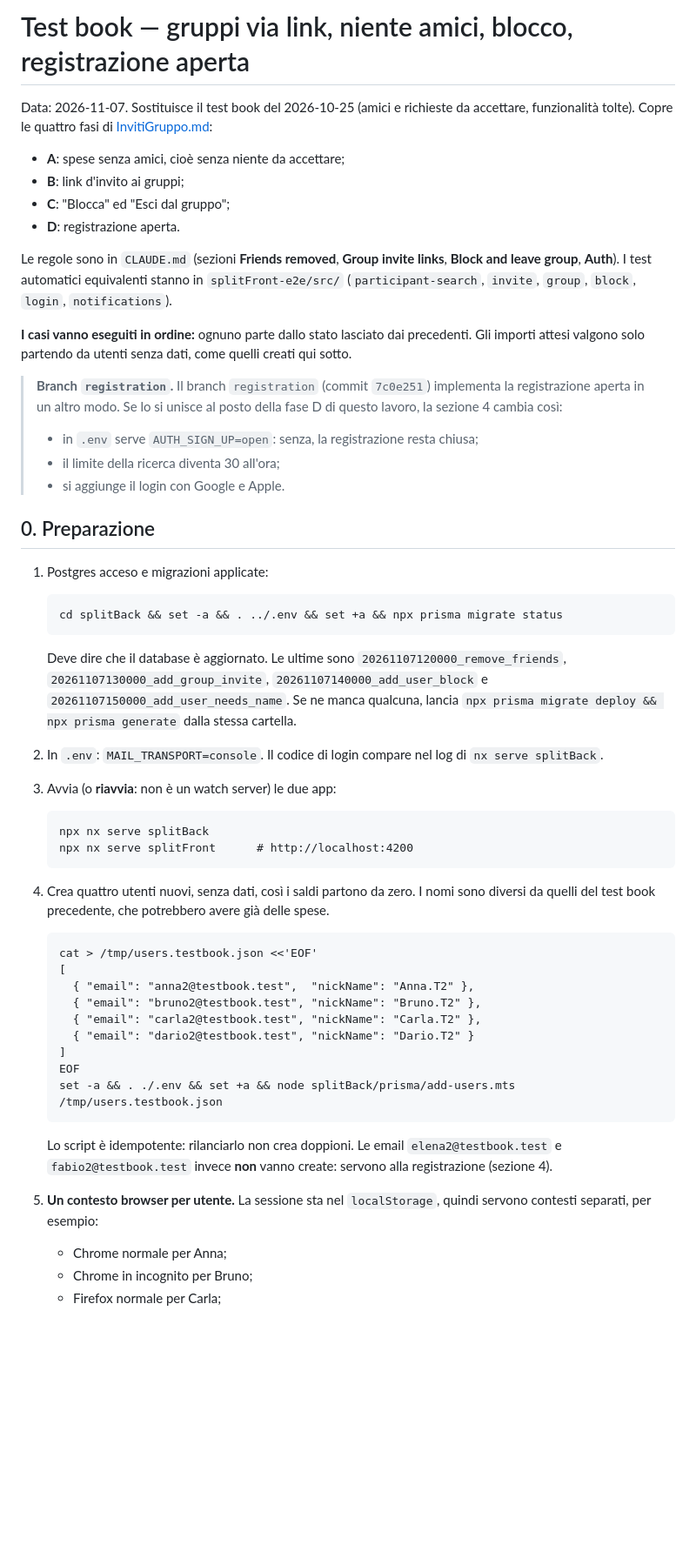
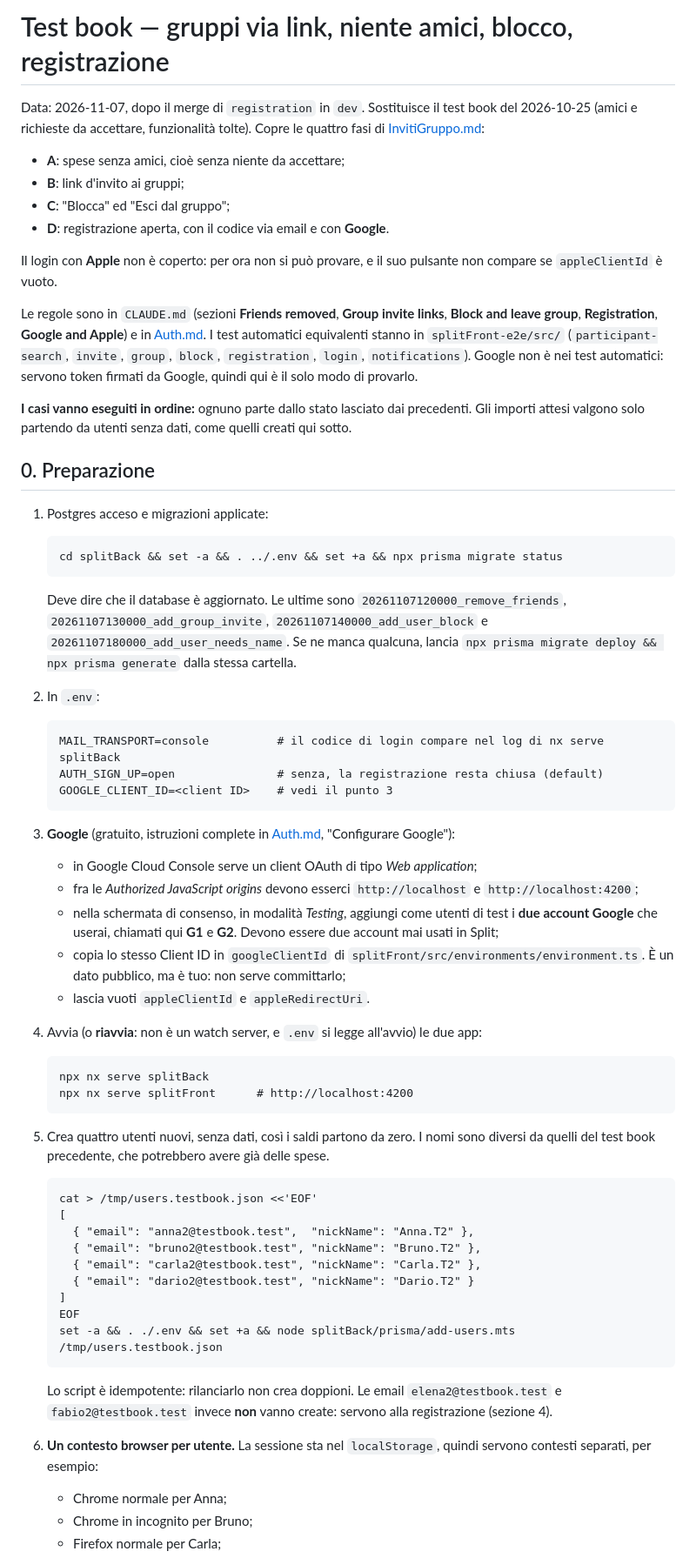
Before and after one commit to davideyoga/split, a Markdown page: doc/TestBook.md, the part around one of its changes. Shown at 87% size. GitHub-like rendering; blank space fills up the shorter version.

````diff
--- a/doc/TestBook.md
+++ b/doc/TestBook.md
@@ -1,20 +1,17 @@
-# Test book — gruppi via link, niente amici, blocco, registrazione aperta
+# Test book — gruppi via link, niente amici, blocco, registrazione
 
-Data: 2026-11-07. Sostituisce il test book del 2026-10-25 (amici e richieste da accettare, funzionalità tolte). Copre le quattro fasi di [InvitiGruppo.md](InvitiGruppo.md):
+Data: 2026-11-07, dopo il merge di `registration` in `dev`. Sostituisce il test book del 2026-10-25 (amici e richieste da accettare, funzionalità tolte). Copre le quattro fasi di [InvitiGruppo.md](InvitiGruppo.md):
 
 - **A**: spese senza amici, cioè senza niente da accettare;
 - **B**: link d'invito ai gruppi;
 - **C**: "Blocca" ed "Esci dal gruppo";
-- **D**: registrazione aperta.
+- **D**: registrazione aperta, con il codice via email e con **Google**.
 
-Le regole sono in `CLAUDE.md` (sezioni **Friends removed**, **Group invite links**, **Block and leave group**, **Auth**). I test automatici equivalenti stanno in `splitFront-e2e/src/` (`participant-search`, `invite`, `group`, `block`, `login`, `notifications`).
+Il login con **Apple** non è coperto: per ora non si può provare, e il suo pulsante non compare se `appleClientId` è vuoto.
+
+Le regole sono in `CLAUDE.md` (sezioni **Friends removed**, **Group invite links**, **Block and leave group**, **Registration**, **Google and Apple**) e in [Auth.md](Auth.md). I test automatici equivalenti stanno in `splitFront-e2e/src/` (`participant-search`, `invite`, `group`, `block`, `registration`, `login`, `notifications`). Google non è nei test automatici: servono token firmati da Google, quindi qui è il solo modo di provarlo.
 
 **I casi vanno eseguiti in ordine:** ognuno parte dallo stato lasciato dai precedenti. Gli importi attesi valgono solo partendo da utenti senza dati, come quelli creati qui sotto.
-
-> **Branch `registration`.** Il branch `registration` (commit `7c0e251`) implementa la registrazione aperta in un altro modo. Se lo si unisce al posto della fase D di questo lavoro, la sezione 4 cambia così:
-> - in `.env` serve `AUTH_SIGN_UP=open`: senza, la registrazione resta chiusa;
-> - il limite della ricerca diventa 30 all'ora;
-> - si aggiunge il login con Google e Apple.
 
 ## 0. Preparazione
 
@@ -22,14 +19,25 @@ Le regole sono in `CLAUDE.md` (sezioni **Friends removed**, **Group invite links
    ```
    cd splitBack && set -a && . ../.env && set +a && npx prisma migrate status
    ```
-   Deve dire che il database è aggiornato. Le ultime sono `20261107120000_remove_friends`, `20261107130000_add_group_invite`, `20261107140000_add_user_block` e `20261107150000_add_user_needs_name`. Se ne manca qualcuna, lancia `npx prisma migrate deploy && npx prisma generate` dalla stessa cartella.
-2. In `.env`: `MAIL_TRANSPORT=console`. Il codice di login compare nel log di `nx serve splitBack`.
-3. Avvia (o **riavvia**: non è un watch server) le due app:
+   Deve dire che il database è aggiornato. Le ultime sono `20261107120000_remove_friends`, `20261107130000_add_group_invite`, `20261107140000_add_user_block` e `20261107180000_add_user_needs_name`. Se ne manca qualcuna, lancia `npx prisma migrate deploy && npx prisma generate` dalla stessa cartella.
+2. In `.env`:
+   ```
+   MAIL_TRANSPORT=console          # il codice di login compare nel log di nx serve splitBack
+   AUTH_SIGN_UP=open               # senza, la registrazione resta chiusa (default)
+   GOOGLE_CLIENT_ID=<client ID>    # vedi il punto 3
+   ```
+3. **Google** (gratuito, istruzioni complete in [Auth.md](Auth.md), "Configurare Google"):
+   - in Google Cloud Console serve un client OAuth di tipo *Web application*;
+   - fra le *Authorized JavaScript origins* devono esserci `http://localhost` e `http://localhost:4200`;
+   - nella schermata di consenso, in modalità *Testing*, aggiungi come utenti di test i **due account Google** che userai, chiamati qui **G1** e **G2**. Devono essere due account mai usati in Split;
+   - copia lo stesso Client ID in `googleClientId` di `splitFront/src/environments/environment.ts`. È un dato pubblico, ma è tuo: non serve committarlo;
+   - lascia vuoti `appleClientId` e `appleRedirectUri`.
+4. Avvia (o **riavvia**: non è un watch server, e `.env` si legge all'avvio) le due app:
    ```
    npx nx serve splitBack
    npx nx serve splitFront      # http://localhost:4200
    ```
-4. Crea quattro utenti nuovi, senza dati, così i saldi partono da zero. I nomi sono diversi da quelli del test book precedente, che potrebbero avere già delle spese.
+5. Crea quattro utenti nuovi, senza dati, così i saldi partono da zero. I nomi sono diversi da quelli del test book precedente, che potrebbero avere già delle spese.
    ```
    cat > /tmp/users.testbook.json <<'EOF'
    [
@@ -42,7 +50,7 @@ Le regole sono in `CLAUDE.md` (sezioni **Friends removed**, **Group invite links
    set -a && . ./.env && set +a && node splitBack/prisma/add-users.mts /tmp/users.testbook.json
    ```
    Lo script è idempotente: rilanciarlo non crea doppioni. Le email `elena2@testbook.test` e `fabio2@testbook.test` invece **non** vanno create: servono alla registrazione (sezione 4).
-5. **Un contesto browser per utente.** La sessione sta nel `localStorage`, quindi servono contesti separati, per esempio:
+6. **Un contesto browser per utente.** La sessione sta nel `localStorage`, quindi servono contesti separati, per esempio:
    - Chrome normale per Anna;
    - Chrome in incognito per Bruno;
    - Firefox normale per Carla;
````
Also changed, not shown: other parts of doc/TestBook.md (+78 -19 lines), doc/testBookAmici.md (deleted, +0 -21 lines).
